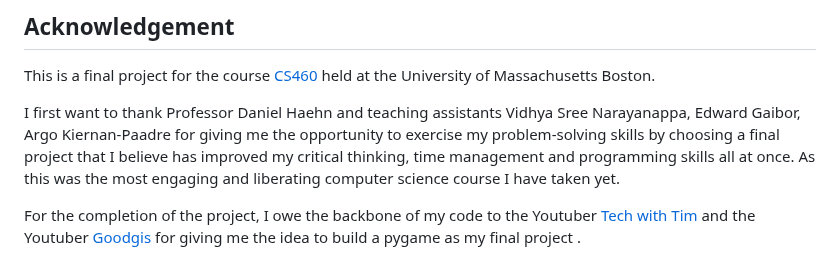
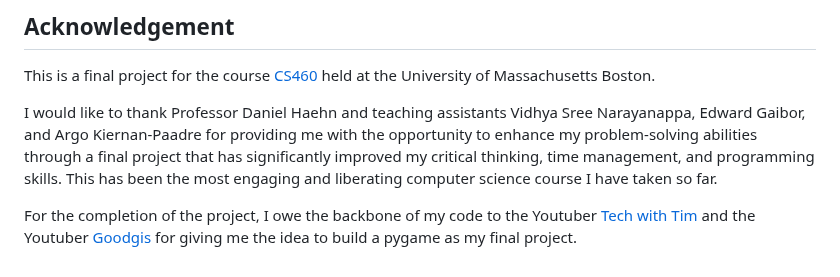
Before and after one commit to Naomi-star/Attack-on-Jump-City, a Markdown page: README.md, the part around the change. GitHub-like rendering.

```diff
--- a/README.md
+++ b/README.md
@@ -44,6 +44,6 @@ Currently, when players win or lose, they are required to manually close and reo
 ## Acknowledgement
 This is a final project for the course [CS460](https://cs460.org/) held at the University of Massachusetts Boston.
 
-I first want to thank Professor Daniel Haehn and teaching assistants Vidhya Sree Narayanappa, Edward Gaibor, Argo Kiernan-Paadre for giving me the opportunity to exercise my problem-solving skills by choosing a final project that I believe has improved my critical thinking, time management and programming skills all at once. As this was the most engaging and liberating computer science course I have taken yet.
+I would like to thank Professor Daniel Haehn and teaching assistants Vidhya Sree Narayanappa, Edward Gaibor, and Argo Kiernan-Paadre for providing me with the opportunity to enhance my problem-solving abilities through a final project that has significantly improved my critical thinking, time management, and programming skills. This has been the most engaging and liberating computer science course I have taken so far.
 
-For the completion of the project, I owe the backbone of my code to the Youtuber [Tech with Tim](https://www.techwithtim.net/tutorials/game-development-with-python/pygame-tutorial) and the Youtuber [Goodgis](https://www.youtube.com/@Goodgis) for giving me the idea to build a pygame as my final project .
+For the completion of the project, I owe the backbone of my code to the Youtuber [Tech with Tim](https://www.techwithtim.net/tutorials/game-development-with-python/pygame-tutorial) and the Youtuber [Goodgis](https://www.youtube.com/@Goodgis) for giving me the idea to build a pygame as my final project.
```
